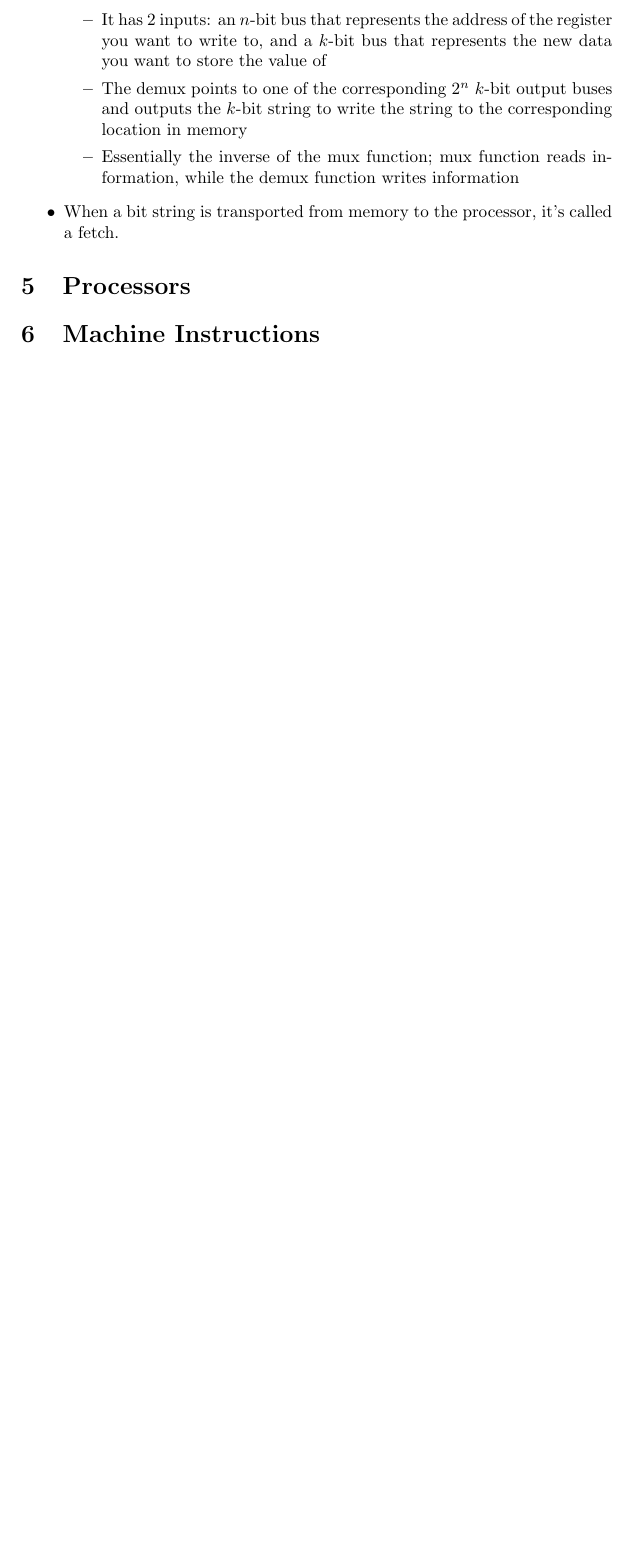
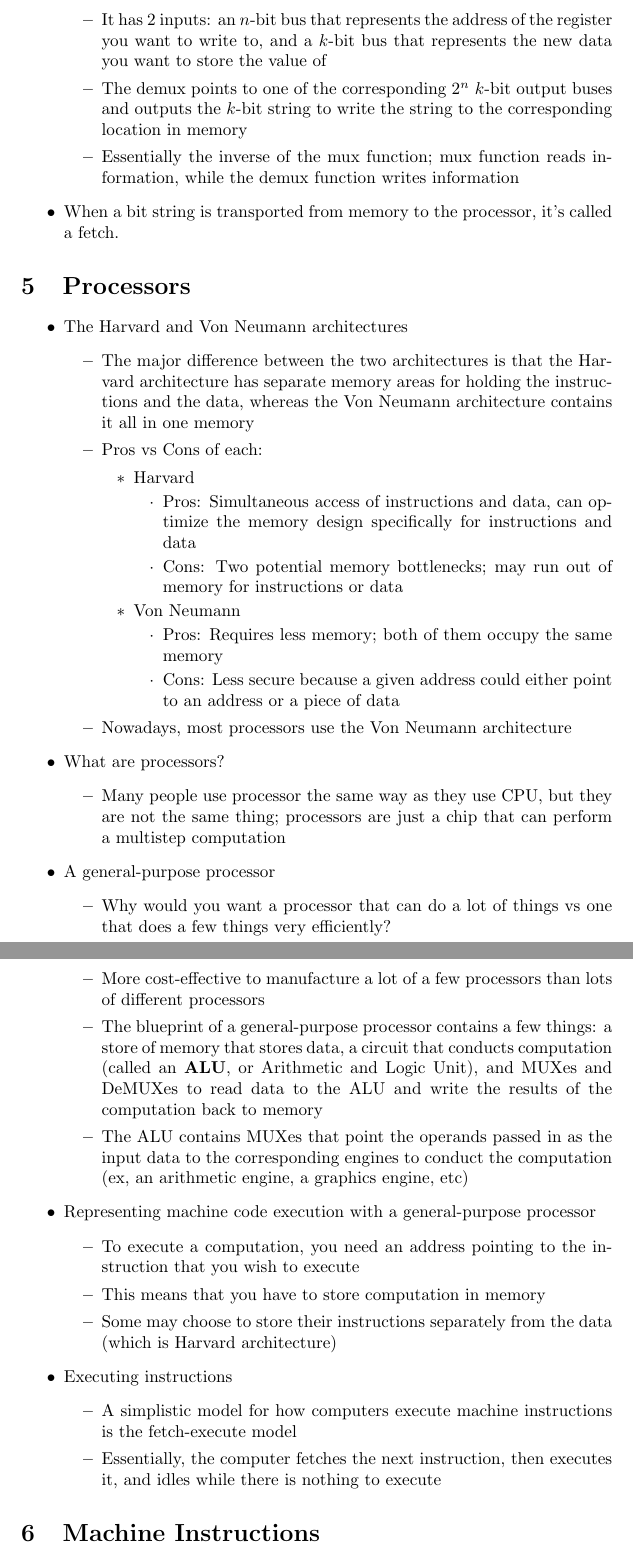
Before and after one commit to shrianshChari/CS250-Fall2022-Midterm1, a LaTeX document (review.tex): part of page 4 of 4 before the commit and two parts of pages 4 and 5 of 5 after it, the two joined at a grey line, cut so that both start at the same text, the shorter picture padded with empty space. Compiled offline with pdfLaTeX.

Commit message:
A lot of the processor section

```diff
--- a/review.tex
+++ b/review.tex
@@ -120,6 +120,48 @@
 \end{itemize}
 
 \section{Processors}
+\begin{itemize}
+	\item The Harvard and Von Neumann architectures
+		\begin{itemize}
+			\item The major difference between the two architectures is that the Harvard architecture has separate memory areas for holding the instructions and the data, whereas the Von Neumann architecture contains it all in one memory
+			\item Pros vs Cons of each:
+				\begin{itemize}
+					\item Harvard
+						\begin{itemize}
+							\item Pros: Simultaneous access of instructions and data, can optimize the memory design specifically for instructions and data
+							\item Cons: Two potential memory bottlenecks; may run out of memory for instructions or data
+						\end{itemize}
+					\item Von Neumann
+						\begin{itemize}
+							\item Pros: Requires less memory; both of them occupy the same memory
+							\item Cons: Less secure because a given address could either point to an address or a piece of data
+						\end{itemize}
+				\end{itemize}
+			\item Nowadays, most processors use the Von Neumann architecture
+		\end{itemize}
+	\item What are processors?
+		\begin{itemize}
+			\item Many people use processor the same way as they use CPU, but they are not the same thing; processors are just a chip that can perform a multistep computation
+		\end{itemize}
+	\item A general-purpose processor
+		\begin{itemize}
+			\item Why would you want a processor that can do a lot of things vs one that does a few things very efficiently?
+			\item More cost-effective to manufacture a lot of a few processors than lots of different processors
+			\item The blueprint of a general-purpose processor contains a few things: a store of memory that stores data, a circuit that conducts computation (called an \textbf{ALU}, or Arithmetic and Logic Unit), and MUXes and DeMUXes to read data to the ALU and write the results of the computation back to memory
+			\item The ALU contains MUXes that point the operands passed in as the input data to the corresponding engines to conduct the computation (ex, an arithmetic engine, a graphics engine, etc)
+		\end{itemize}
+	\item Representing machine code execution with a general-purpose processor
+		\begin{itemize}
+			\item To execute a computation, you need an address pointing to the instruction that you wish to execute
+			\item This means that you have to store computation in memory
+			\item Some may choose to store their instructions separately from the data (which is Harvard architecture)
+		\end{itemize}
+	\item Executing instructions
+		\begin{itemize}
+			\item A simplistic model for how computers execute machine instructions is the fetch-execute model
+			\item Essentially, the computer fetches the next instruction, then executes it, and idles while there is nothing to execute
+		\end{itemize}
+\end{itemize}
 
 \section{Machine Instructions}
 
```
Also changed, not shown: review.pdf, review.tex (2 more changed lines).
